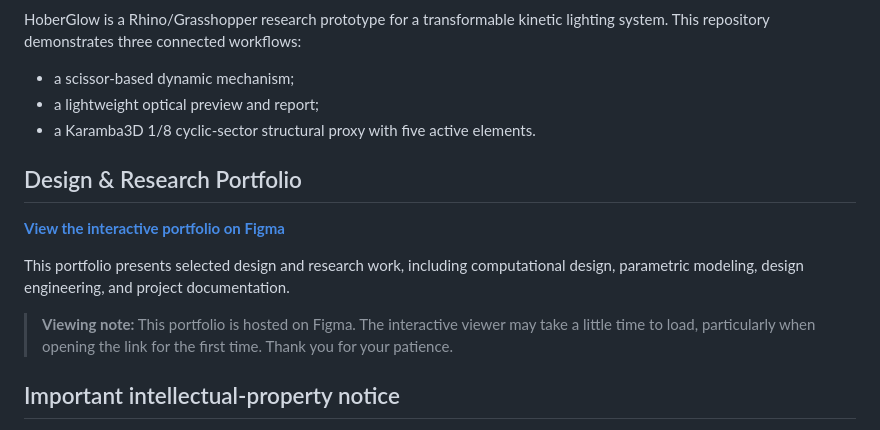
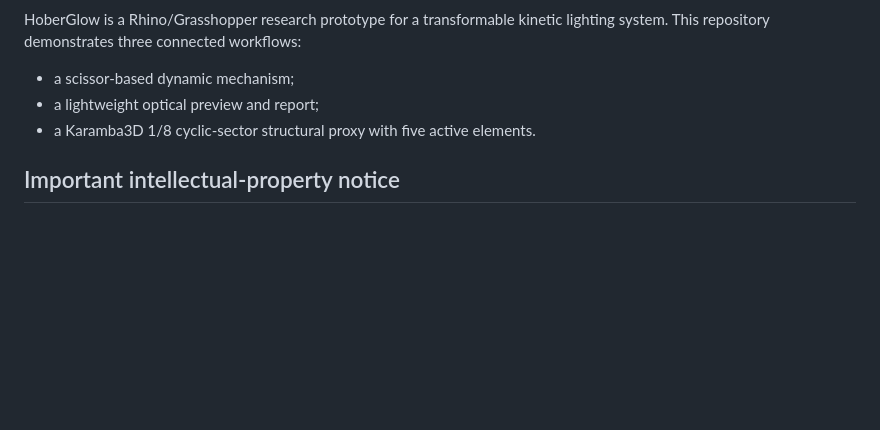
Before and after one commit to Adele0302/hoberglow-parametric-mechanism-fea, a Markdown page: README.md, the part around the change. Rendered like a GitHub page; blank space fills up the shorter version.

Commit message:
Remove portfolio link from HoberGlow README; separate portfolio repository requested

```diff
--- a/README.md
+++ b/README.md
@@ -8,14 +8,6 @@ lighting system. This repository demonstrates three connected workflows:
 - a scissor-based dynamic mechanism;
 - a lightweight optical preview and report;
 - a Karamba3D 1/8 cyclic-sector structural proxy with five active elements.
-
-## Design & Research Portfolio
-
-**[View the interactive portfolio on Figma](https://www.figma.com/proto/Bi4Qcumy8768mXM7jljO9i/HoberGlow_Portfolio_Design_Engineering--Copy-?page-id=0%3A1&node-id=2003-2359&viewport=-134%2C677%2C0.16&t=hmoNgT8rTcDYEZRr-1&scaling=scale-down&content-scaling=fixed&starting-point-node-id=2003%3A152)**
-
-This portfolio presents selected design and research work, including computational design, parametric modeling, design engineering, and project documentation.
-
-> **Viewing note:** This portfolio is hosted on Figma. The interactive viewer may take a little time to load, particularly when opening the link for the first time. Thank you for your patience.
 
 ## Important intellectual-property notice
 
```
